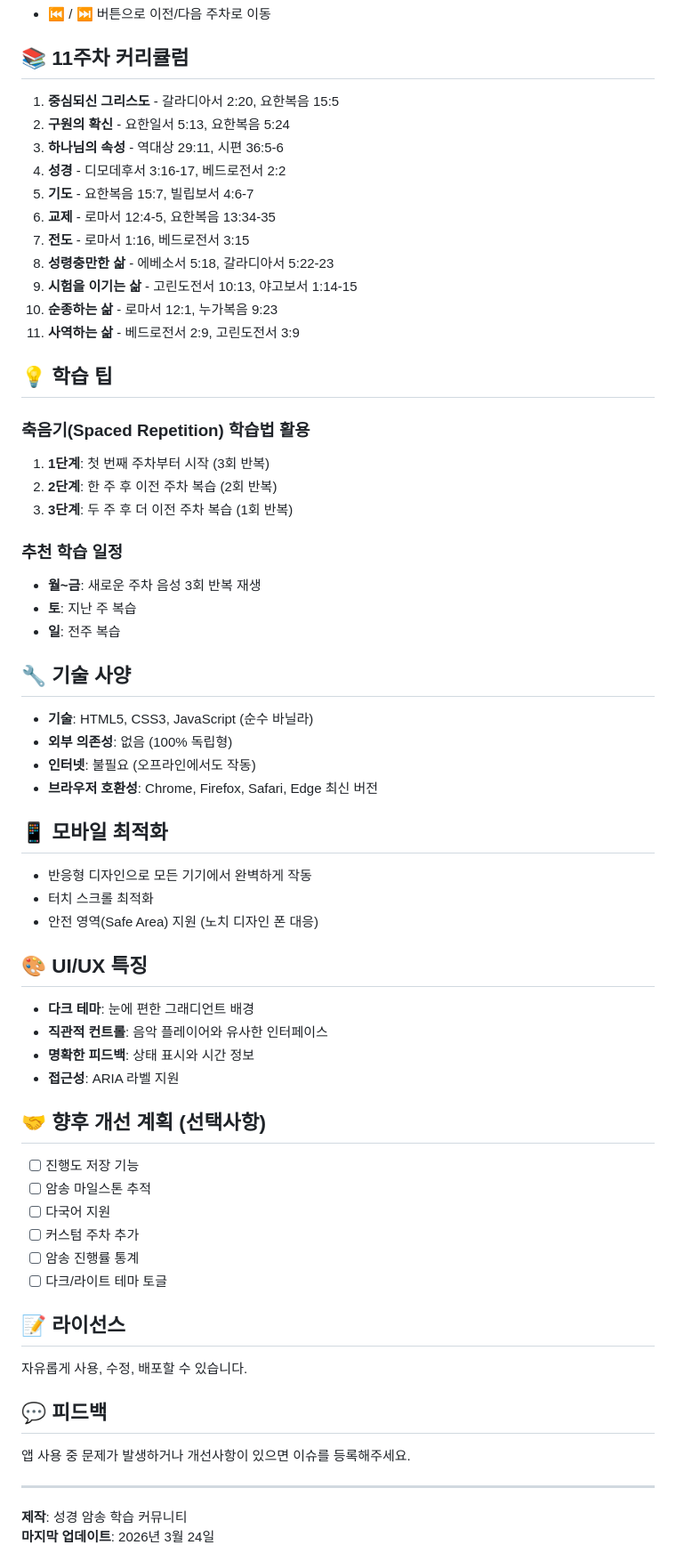
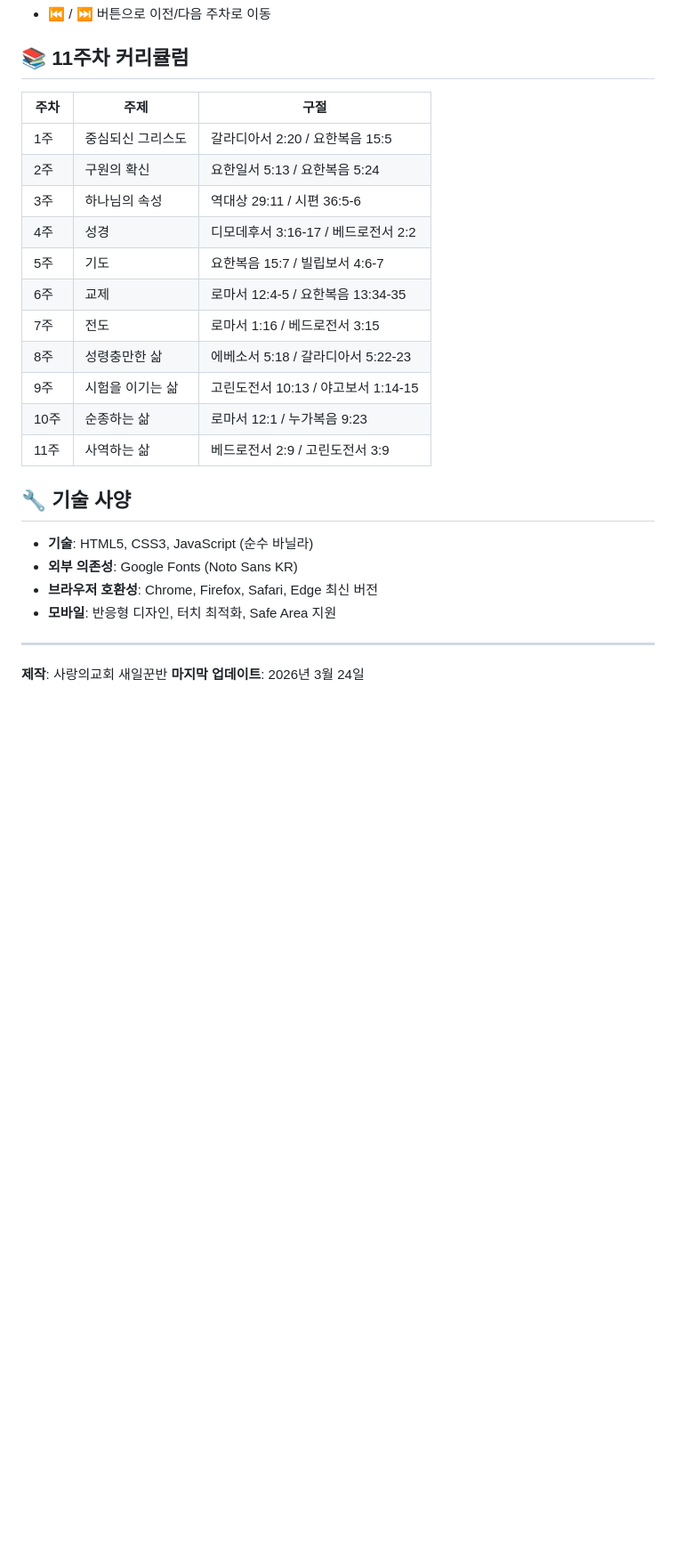
Before and after one commit to ywlee35/MemorizationVerse, a Markdown page: README.md, the part around one of its changes. Shown at 89% size. Drawn GitHub-style; blank space fills up the shorter version.

Commit message:
Update README to reflect new app structure and features
Co-Authored-By: Claude Sonnet 4.6 <noreply@anthropic.com>

```diff
--- a/README.md
+++ b/README.md
@@ -47,68 +57,28 @@ README.md               # 이 파일
 
 ## 📚 11주차 커리큘럼
 
-1. **중심되신 그리스도** - 갈라디아서 2:20, 요한복음 15:5
-2. **구원의 확신** - 요한일서 5:13, 요한복음 5:24
-3. **하나님의 속성** - 역대상 29:11, 시편 36:5-6
-4. **성경** - 디모데후서 3:16-17, 베드로전서 2:2
-5. **기도** - 요한복음 15:7, 빌립보서 4:6-7
-6. **교제** - 로마서 12:4-5, 요한복음 13:34-35
-7. **전도** - 로마서 1:16, 베드로전서 3:15
-8. **성령충만한 삶** - 에베소서 5:18, 갈라디아서 5:22-23
-9. **시험을 이기는 삶** - 고린도전서 10:13, 야고보서 1:14-15
-10. **순종하는 삶** - 로마서 12:1, 누가복음 9:23
-11. **사역하는 삶** - 베드로전서 2:9, 고린도전서 3:9
-
-## 💡 학습 팁
-
-### 축음기(Spaced Repetition) 학습법 활용
-1. **1단계**: 첫 번째 주차부터 시작 (3회 반복)
-2. **2단계**: 한 주 후 이전 주차 복습 (2회 반복)
-3. **3단계**: 두 주 후 더 이전 주차 복습 (1회 반복)
-
-### 추천 학습 일정
-- **월~금**: 새로운 주차 음성 3회 반복 재생
-- **토**: 지난 주 복습
-- **일**: 전주 복습
+| 주차 | 주제 | 구절 |
+|------|------|------|
+| 1주 | 중심되신 그리스도 | 갈라디아서 2:20 / 요한복음 15:5 |
+| 2주 | 구원의 확신 | 요한일서 5:13 / 요한복음 5:24 |
+| 3주 | 하나님의 속성 | 역대상 29:11 / 시편 36:5-6 |
+| 4주 | 성경 | 디모데후서 3:16-17 / 베드로전서 2:2 |
+| 5주 | 기도 | 요한복음 15:7 / 빌립보서 4:6-7 |
+| 6주 | 교제 | 로마서 12:4-5 / 요한복음 13:34-35 |
+| 7주 | 전도 | 로마서 1:16 / 베드로전서 3:15 |
+| 8주 | 성령충만한 삶 | 에베소서 5:18 / 갈라디아서 5:22-23 |
+| 9주 | 시험을 이기는 삶 | 고린도전서 10:13 / 야고보서 1:14-15 |
+| 10주 | 순종하는 삶 | 로마서 12:1 / 누가복음 9:23 |
+| 11주 | 사역하는 삶 | 베드로전서 2:9 / 고린도전서 3:9 |
 
 ## 🔧 기술 사양
 
 - **기술**: HTML5, CSS3, JavaScript (순수 바닐라)
-- **외부 의존성**: 없음 (100% 독립형)
-- **인터넷**: 불필요 (오프라인에서도 작동)
+- **외부 의존성**: Google Fonts (Noto Sans KR)
 - **브라우저 호환성**: Chrome, Firefox, Safari, Edge 최신 버전
-
-## 📱 모바일 최적화
-
-- 반응형 디자인으로 모든 기기에서 완벽하게 작동
-- 터치 스크롤 최적화
-- 안전 영역(Safe Area) 지원 (노치 디자인 폰 대응)
-
-## 🎨 UI/UX 특징
-
-- **다크 테마**: 눈에 편한 그래디언트 배경
-- **직관적 컨트롤**: 음악 플레이어와 유사한 인터페이스
-- **명확한 피드백**: 상태 표시와 시간 정보
-- **접근성**: ARIA 라벨 지원
-
-## 🤝 향후 개선 계획 (선택사항)
-
-- [ ] 진행도 저장 기능
-- [ ] 암송 마일스톤 추적
-- [ ] 다국어 지원
-- [ ] 커스텀 주차 추가
-- [ ] 암송 진행률 통계
-- [ ] 다크/라이트 테마 토글
-
-## 📝 라이선스
-
-자유롭게 사용, 수정, 배포할 수 있습니다.
-
-## 💬 피드백
-
-앱 사용 중 문제가 발생하거나 개선사항이 있으면 이슈를 등록해주세요.
+- **모바일**: 반응형 디자인, 터치 최적화, Safe Area 지원
 
 ---
 
-**제작**: 성경 암송 학습 커뮤니티
+**제작**: 사랑의교회 새일꾼반
 **마지막 업데이트**: 2026년 3월 24일
```
Also changed, not shown: other parts of README.md (+28 -18 lines).
